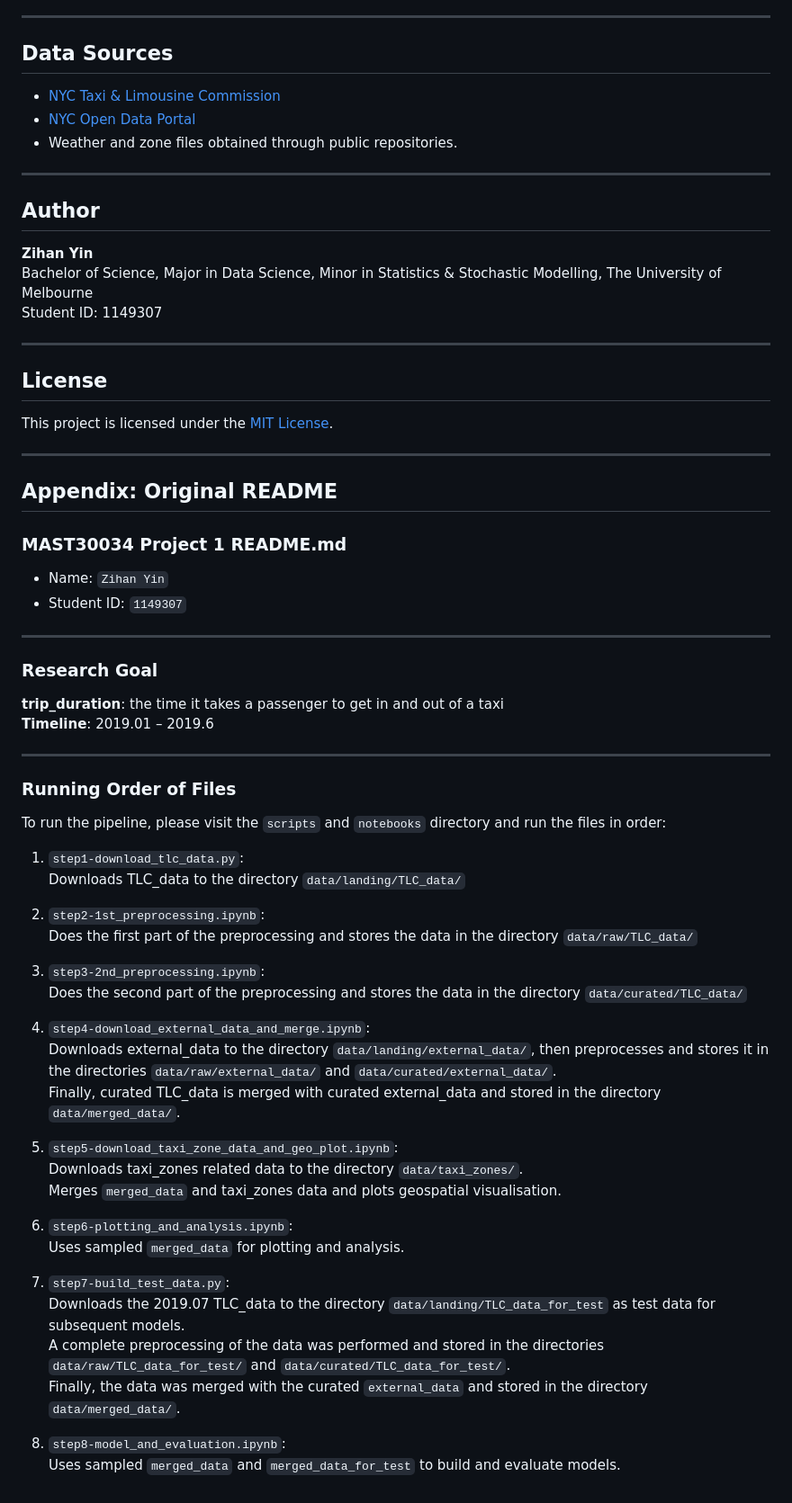
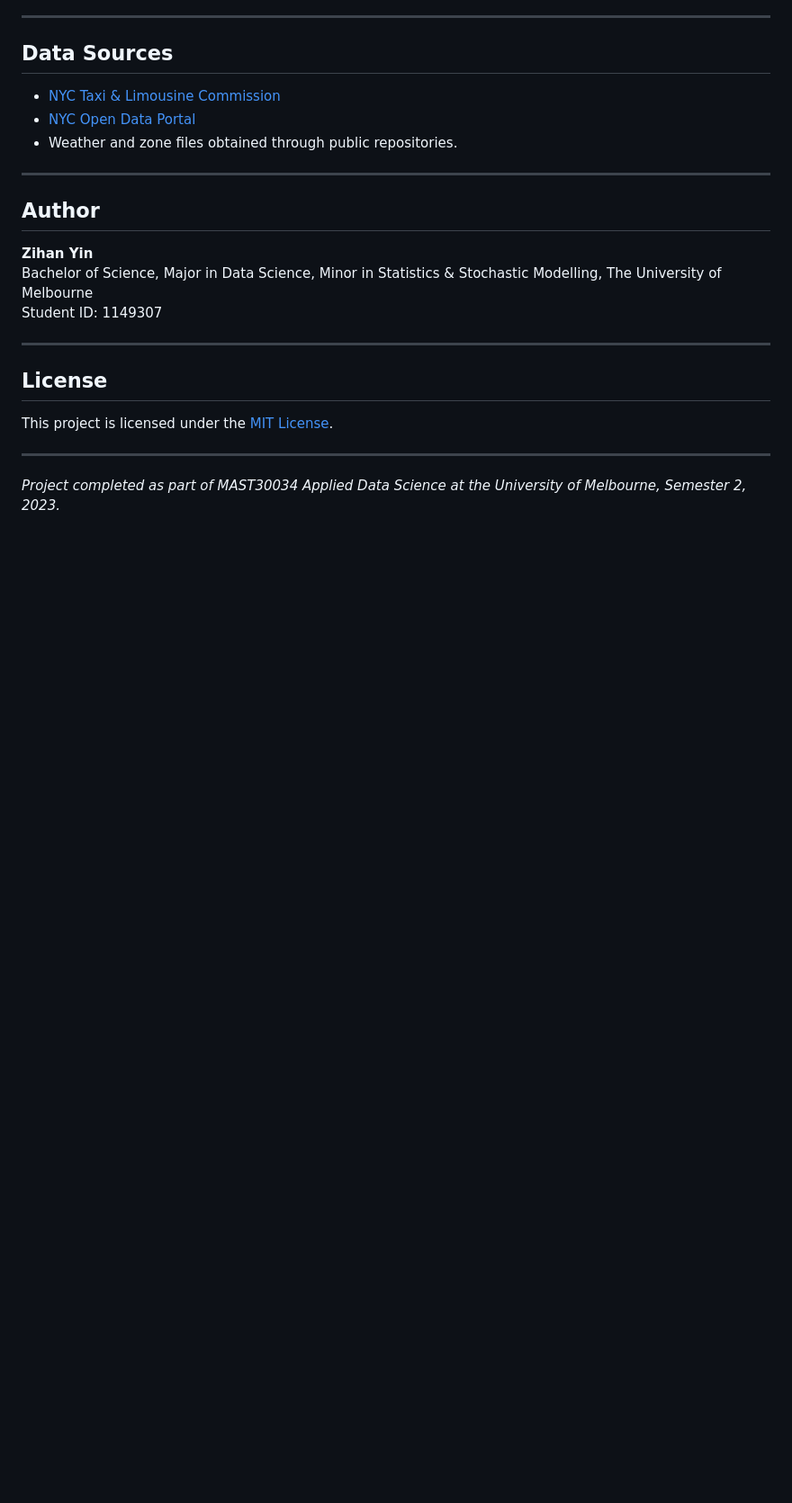
Before and after one commit to ZihanYin12138/2023-07-NYC-Taxi-Trip-Duration-Analysis, a Markdown page: README.md, the part around the change. Shown at 90% size. Drawn GitHub-style; blank space fills up the shorter version.

```diff
--- a/README.md
+++ b/README.md
@@ -90,50 +90,4 @@ This project is licensed under the [MIT License](LICENSE).
 
 ---
 
-## Appendix: Original README
-
-### MAST30034 Project 1 README.md
-
-- Name: `Zihan Yin`
-- Student ID: `1149307`
-
----
-
-### Research Goal
-
-**trip_duration**: the time it takes a passenger to get in and out of a taxi
-**Timeline**: 2019.01 – 2019.6
-
----
-
-### Running Order of Files
-
-To run the pipeline, please visit the `scripts` and `notebooks` directory and run the files in order:
-
-1. `step1-download_tlc_data.py`:
-   Downloads TLC_data to the directory `data/landing/TLC_data/`
-
-2. `step2-1st_preprocessing.ipynb`:
-   Does the first part of the preprocessing and stores the data in the directory `data/raw/TLC_data/`
-
-3. `step3-2nd_preprocessing.ipynb`:
-   Does the second part of the preprocessing and stores the data in the directory `data/curated/TLC_data/`
-
-4. `step4-download_external_data_and_merge.ipynb`:
-   Downloads external_data to the directory `data/landing/external_data/`, then preprocesses and stores it in the directories `data/raw/external_data/` and `data/curated/external_data/`.
-   Finally, curated TLC_data is merged with curated external_data and stored in the directory `data/merged_data/`.
-
-5. `step5-download_taxi_zone_data_and_geo_plot.ipynb`:
-   Downloads taxi_zones related data to the directory `data/taxi_zones/`.
-   Merges `merged_data` and taxi_zones data and plots geospatial visualisation.
-
-6. `step6-plotting_and_analysis.ipynb`:
-   Uses sampled `merged_data` for plotting and analysis.
-
-7. `step7-build_test_data.py`:
-   Downloads the 2019.07 TLC_data to the directory `data/landing/TLC_data_for_test` as test data for subsequent models.
-   A complete preprocessing of the data was performed and stored in the directories `data/raw/TLC_data_for_test/` and `data/curated/TLC_data_for_test/`.
-   Finally, the data was merged with the curated `external_data` and stored in the directory `data/merged_data/`.
-
-8. `step8-model_and_evaluation.ipynb`:
-   Uses sampled `merged_data` and `merged_data_for_test` to build and evaluate models.
+_Project completed as part of MAST30034 Applied Data Science at the University of Melbourne, Semester 2, 2023._
```
